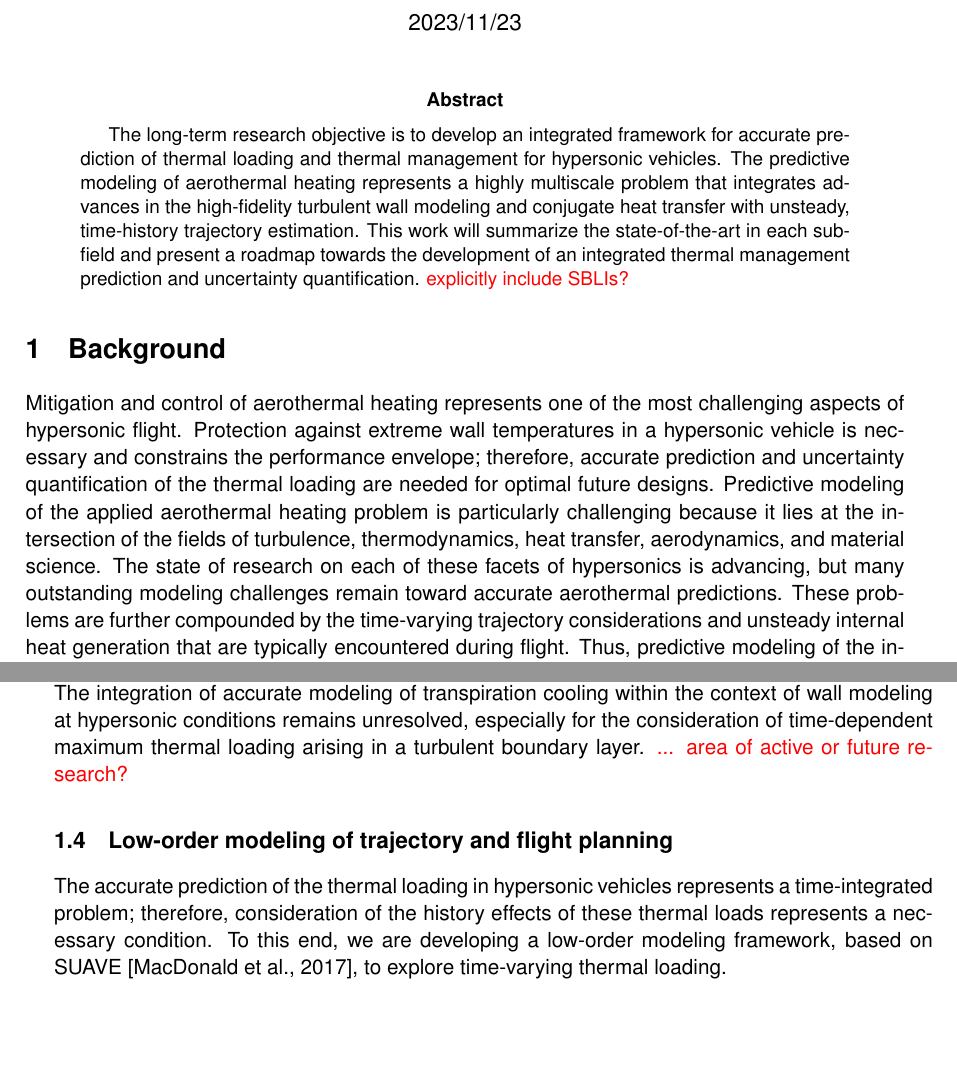
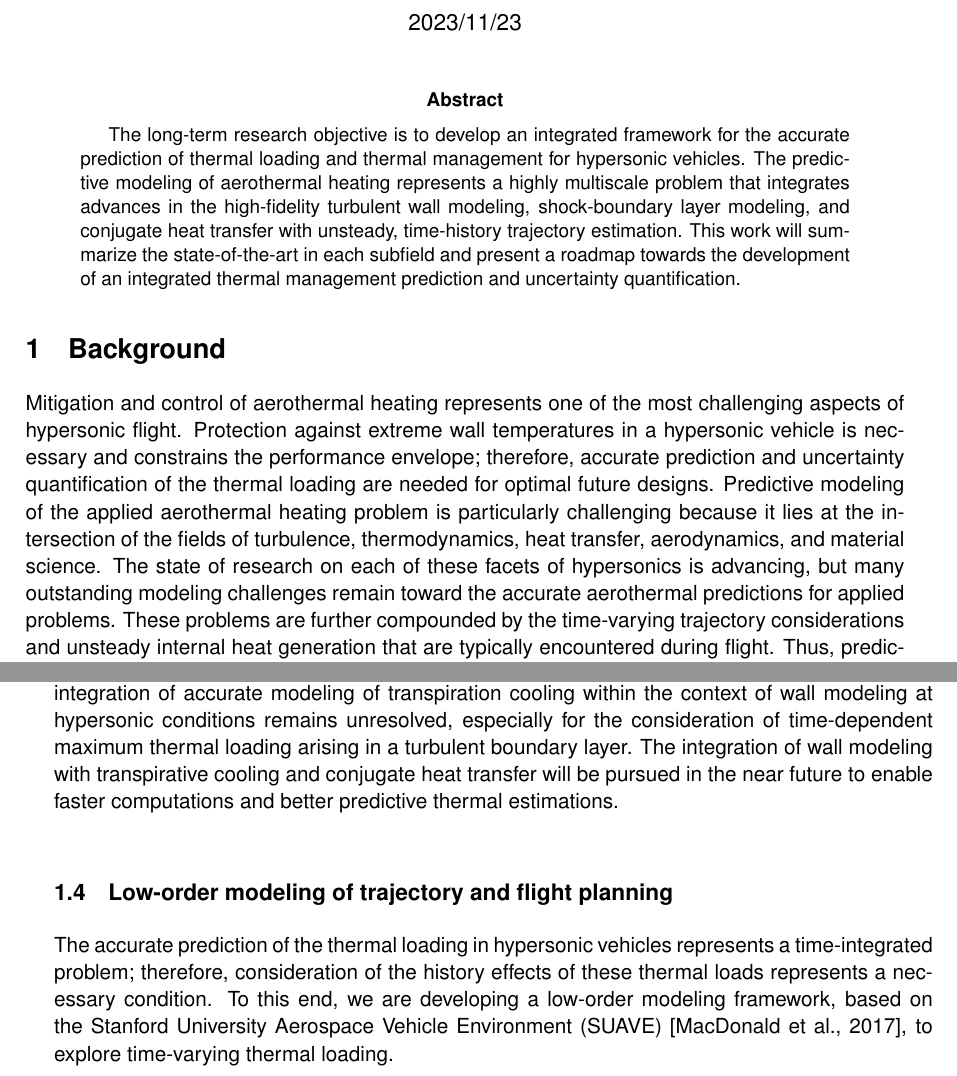
Before and after one commit to j6hickey/-NATO-White-Paper, a LaTeX paper (latex-template-whitepaper-basic-master/whitepaper.tex): two parts of pages 1 and 2 of 3, joined at a grey line, cut so that both start at the same text, the shorter picture padded with empty space. Compiled offline with pdfLaTeX.

Commit message:
Integrated Ryan’s changes

```diff
--- a/latex-template-whitepaper-basic-master/whitepaper.tex
+++ b/latex-template-whitepaper-basic-master/whitepaper.tex
@@ -26,7 +26,7 @@
 \fancyhead[RO]{Hickey et al.}
 \fancyfoot[RO,LE]{Page-\thepage}
 \fancyfoot[C]{}
-\fancyfoot[RE, LO]{Created: \today}
+\fancyfoot[RE, LO]{\today}
 
 \usepackage{blindtext}
 
@@ -63,12 +63,12 @@ Unmanned Vehicle Applied Dynamics (UVAD)}
 
 \maketitle
 \begin{abstract}
-The long-term research objective is to develop an integrated framework for accurate prediction of thermal loading and thermal management for hypersonic vehicles. The predictive modeling of aerothermal heating represents a highly multiscale problem that integrates advances in the high-fidelity turbulent wall modeling and conjugate heat transfer with unsteady, time-history trajectory estimation. This work will summarize the state-of-the-art in each subfield and present a roadmap towards the development of an integrated thermal management prediction and uncertainty quantification. \rw{explicitly include SBLIs?}
+The long-term research objective is to develop an integrated framework for the accurate prediction of thermal loading and thermal management for hypersonic vehicles. The predictive modeling of aerothermal heating represents a highly multiscale problem that integrates advances in the high-fidelity turbulent wall modeling, shock-boundary layer modeling, and conjugate heat transfer with unsteady, time-history trajectory estimation. This work will summarize the state-of-the-art in each subfield and present a roadmap towards the development of an integrated thermal management prediction and uncertainty quantification.
 \end{abstract}
 %\linenumbers
 
 \section{Background}
-Mitigation and control of aerothermal heating represents one of the most challenging aspects of hypersonic flight. Protection against extreme wall temperatures in a hypersonic vehicle is necessary and constrains the performance envelope; therefore, accurate prediction and uncertainty quantification of the thermal loading are needed for optimal future designs. Predictive modeling of the applied aerothermal heating problem is particularly challenging because it lies at the intersection of the fields of turbulence, thermodynamics, heat transfer, aerodynamics, and material science. The state of research on each of these facets of hypersonics is advancing, but many outstanding modeling challenges remain toward accurate aerothermal predictions. These problems are further compounded by the time-varying trajectory considerations and unsteady internal heat generation that are typically encountered during flight. Thus, predictive modeling of the integration of thermal protection systems in hypersonic vehicles is a critical component of mission success and requires a holistic understanding of these problems.
+Mitigation and control of aerothermal heating represents one of the most challenging aspects of hypersonic flight. Protection against extreme wall temperatures in a hypersonic vehicle is necessary and constrains the performance envelope; therefore, accurate prediction and uncertainty quantification of the thermal loading are needed for optimal future designs. Predictive modeling of the applied aerothermal heating problem is particularly challenging because it lies at the intersection of the fields of turbulence, thermodynamics, heat transfer, aerodynamics, and material science. The state of research on each of these facets of hypersonics is advancing, but many outstanding modeling challenges remain toward the accurate aerothermal predictions for applied problems. These problems are further compounded by the time-varying trajectory considerations and unsteady internal heat generation that are typically encountered during flight. Thus, predictive modeling of the integration of thermal protection systems in hypersonic vehicles is a critical component of mission success and requires a holistic understanding of these problems.
 
 
 Although many advances in predictive modeling in hypersonic flight have been made, the multi-disciplinary integration requires a multi-scale approach to the problem. Researchers at the University of Waterloo in collaboration with their industrial partners at UVAD have been developing an understanding of various aspects of this problem including: turbulent boundary layer near-wall modeling under nonadiabatic hypersonic conditions, conjugate heat transfer in aerothermal heating, active thermal protection systems, and low-dimensional trajectory optimization. The long-term objective lies in the integration of these various components that will lead towards a  predictive framework that can accurately model the time-varying thermal stresses, application-specific optimization of thermal protection systems, and, ultimately, an uncertainty quantification  to assist in the design for a holistic thermal management system.
@@ -89,14 +89,14 @@ Heat transfer characteristics in aerothermal heating are critical to the develop
 
 
 \subsection{Active thermal protection systems and transpiration cooling}
-The use of active thermal protection systems can help mitigate the thermal load on the vehicle. Research at the University of Waterloo has focused on the use of transpiration cooling in turbulent boundary layers to mitigate thermal loads \citep{Christopher_Peter_Kloker_Hickey_2020,Bukva_Zhang_Christopher_Hickey_2021}. The integration of accurate modeling of transpiration cooling within the context of wall modeling at hypersonic conditions remains unresolved, especially for the consideration of time-dependent maximum thermal loading arising in a turbulent boundary layer. \rw{... area of active or future research?}
+The use of active thermal protection systems can help mitigate the thermal load on the vehicle. Research at the University of Waterloo has focused on the use of transpiration cooling in turbulent boundary layers to mitigate thermal loads \citep{Christopher_Peter_Kloker_Hickey_2020,Bukva_Zhang_Christopher_Hickey_2021}. The integration of accurate modeling of transpiration cooling within the context of wall modeling at hypersonic conditions remains unresolved, especially for the consideration of time-dependent maximum thermal loading arising in a turbulent boundary layer. The integration of wall modeling with transpirative cooling and conjugate heat transfer will be pursued in the near future to enable faster computations and better predictive thermal estimations.
 
 
 
 
 \subsection{Low-order modeling of trajectory and flight planning}
 
-The accurate prediction of the thermal loading in hypersonic vehicles represents a time-integrated problem; therefore, consideration of the history effects of these thermal loads represents a necessary condition. To this end, we are developing a low-order modeling framework, based on SUAVE \citep{MacDonald_SUAVE_2017}, to explore time-varying thermal loading.
+The accurate prediction of the thermal loading in hypersonic vehicles represents a time-integrated problem; therefore, consideration of the history effects of these thermal loads represents a necessary condition. To this end, we are developing a low-order modeling framework, based on the Stanford University Aerospace Vehicle Environment (SUAVE) \citep{MacDonald_SUAVE_2017}, to explore time-varying thermal loading.
 
 
 
```
Also changed, not shown: latex-template-whitepaper-basic-master/bibJP.bib (+3 -3 lines), latex-template-whitepaper-basic-master/whitepaper.tex (4 more changed lines).
